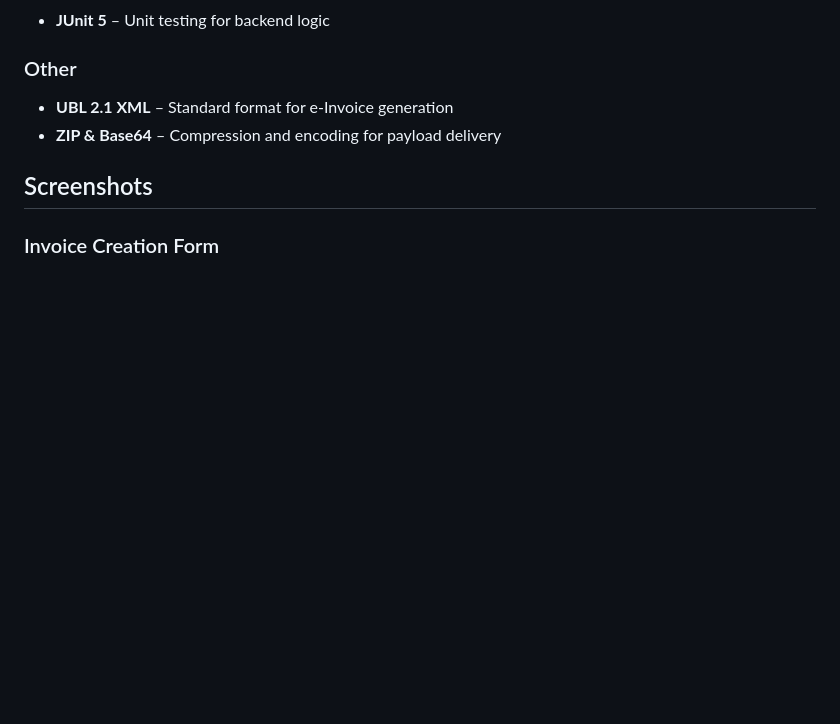
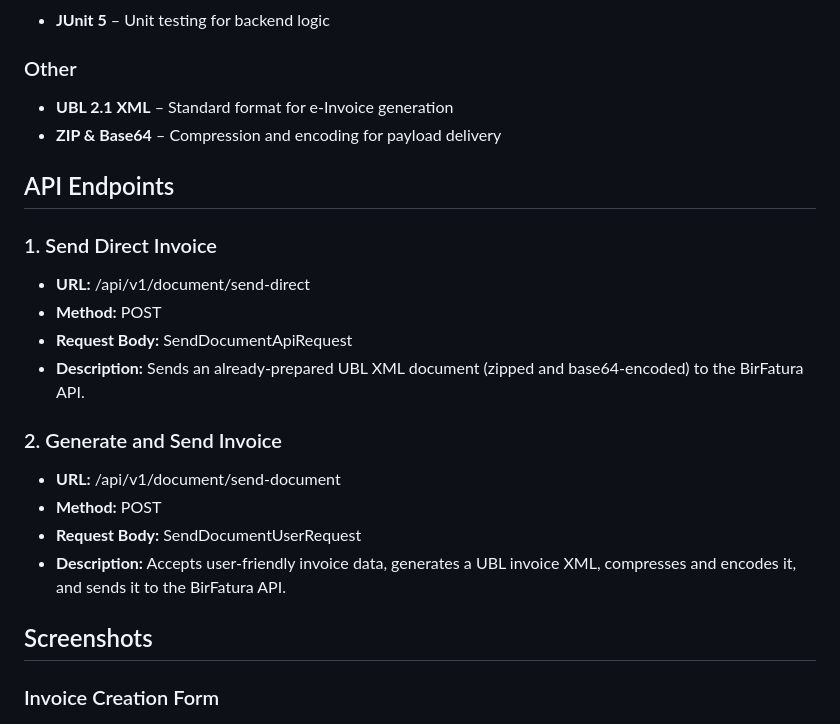
Before and after one commit to mustafa-gunaltay/birfatura-invoice-integration, a Markdown page: README.MD, the part around the change. GitHub-like rendering; blank space fills up the shorter version.

Commit message:
docs: add API endpoint details to README

```diff
--- a/README.MD
+++ b/README.MD
@@ -34,6 +34,21 @@ This project, developed using Java Spring Boot and React, sends e-Invoices via t
 - **UBL 2.1 XML** – Standard format for e-Invoice generation
 - **ZIP & Base64** – Compression and encoding for payload delivery
 
+
+
+## API Endpoints
+
+### 1. Send Direct Invoice
+- **URL:** /api/v1/document/send-direct
+- **Method:** POST
+- **Request Body:** SendDocumentApiRequest
+- **Description:** Sends an already-prepared UBL XML document (zipped and base64-encoded) to the BirFatura API.
+
+### 2. Generate and Send Invoice
+- **URL:** /api/v1/document/send-document
+- **Method:** POST
+- **Request Body:** SendDocumentUserRequest
+- **Description:** Accepts user-friendly invoice data, generates a UBL invoice XML, compresses and encodes it, and sends it to the BirFatura API.
 
 
 ## Screenshots
```
